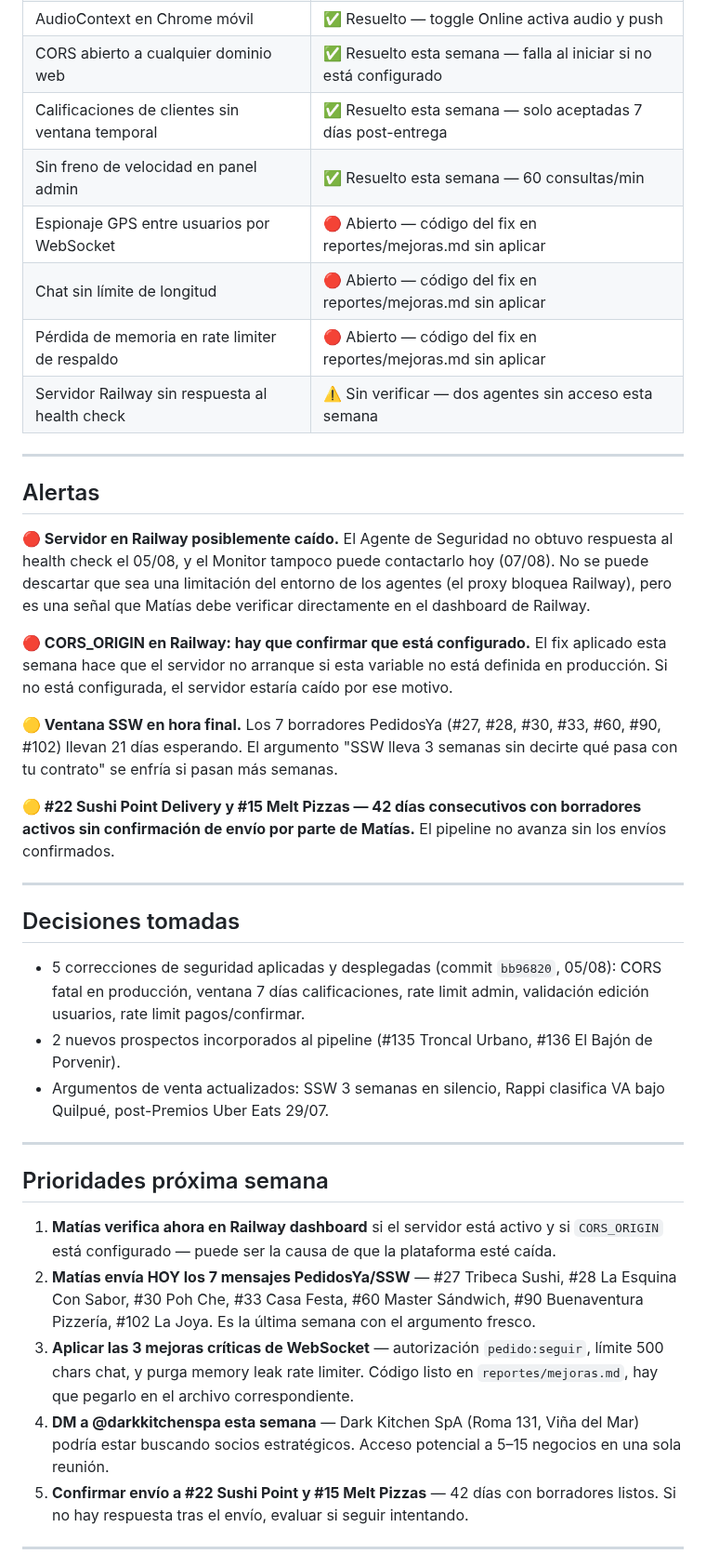
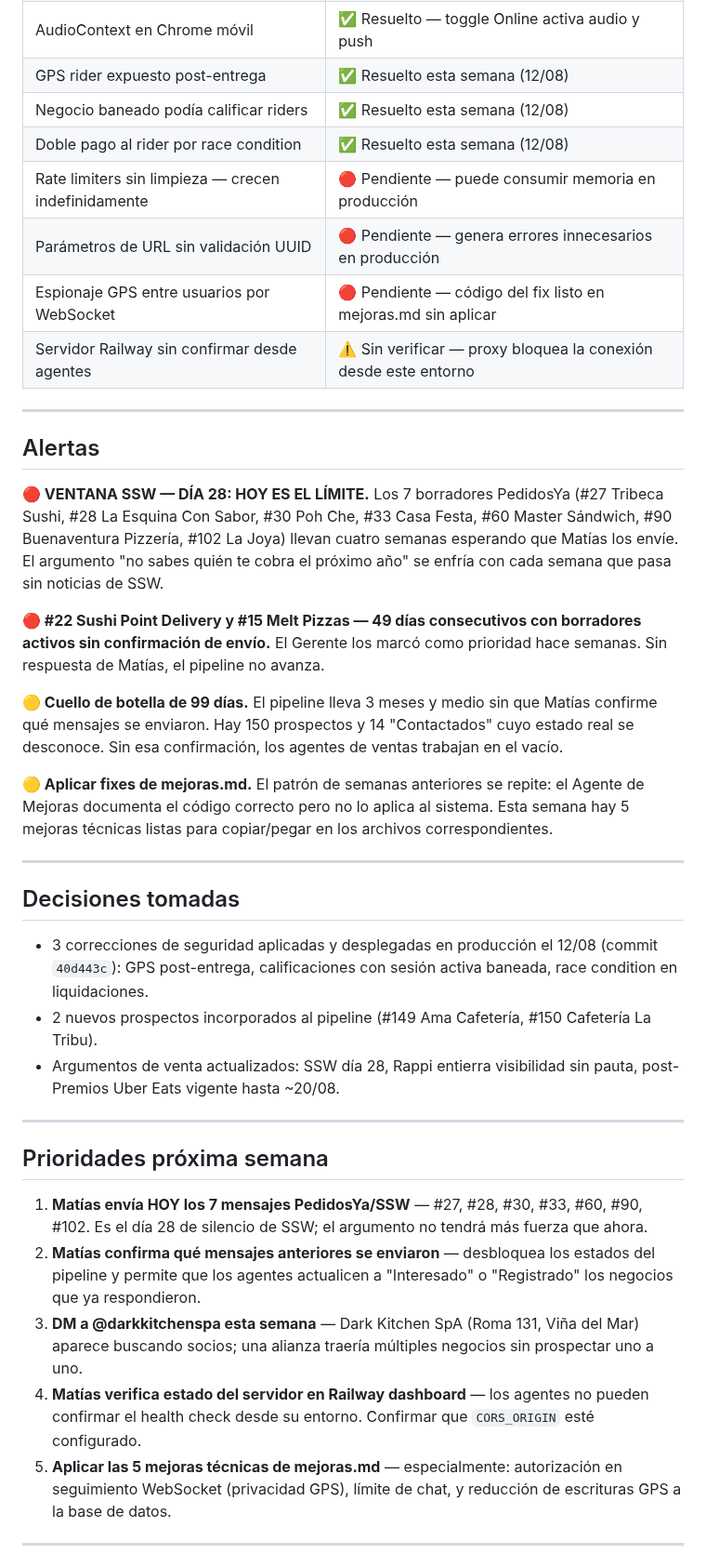
Before and after one commit to mfgonzalezv-commits/repartojusto, a Markdown page: reportes/gerente.md, the part around one of its changes. Shown at 93% size. Drawn GitHub-style.

Commit message:
gerente: informe semanal 2026-08-14
- Estado: ⚠️ Plataforma más segura, ventas esperando a Matías
- 3 fixes de seguridad aplicados el 12/08 (GPS post-entrega, calificaciones baneadas, race condition liquidaciones)
- Pipeline en 150 prospectos; ventana SSW día 28 — hora crítica
- Rappi Turbo confirmado en Quilpué (8 km de VA) — urgencia ALTA
- 5 mejoras técnicas identificadas sin aplicar al código
- Alerta: 99 días sin confirmación de Matías sobre mensajes enviados

```diff
--- a/reportes/gerente.md
+++ b/reportes/gerente.md
@@ -32,41 +32,41 @@ La semana tuvo avances reales en seguridad (5 correcciones aplicadas al código
 | AudioContext en Chrome móvil | ✅ Resuelto — toggle Online activa audio y push |
-| CORS abierto a cualquier dominio web | ✅ Resuelto esta semana — falla al iniciar si no está configurado |
-| Calificaciones de clientes sin ventana temporal | ✅ Resuelto esta semana — solo aceptadas 7 días post-entrega |
-| Sin freno de velocidad en panel admin | ✅ Resuelto esta semana — 60 consultas/min |
-| Espionaje GPS entre usuarios por WebSocket | 🔴 Abierto — código del fix en reportes/mejoras.md sin aplicar |
-| Chat sin límite de longitud | 🔴 Abierto — código del fix en reportes/mejoras.md sin aplicar |
-| Pérdida de memoria en rate limiter de respaldo | 🔴 Abierto — código del fix en reportes/mejoras.md sin aplicar |
-| Servidor Railway sin respuesta al health check | ⚠️ Sin verificar — dos agentes sin acceso esta semana |
+| GPS rider expuesto post-entrega | ✅ Resuelto esta semana (12/08) |
+| Negocio baneado podía calificar riders | ✅ Resuelto esta semana (12/08) |
+| Doble pago al rider por race condition | ✅ Resuelto esta semana (12/08) |
+| Rate limiters sin limpieza — crecen indefinidamente | 🔴 Pendiente — puede consumir memoria en producción |
+| Parámetros de URL sin validación UUID | 🔴 Pendiente — genera errores innecesarios en producción |
+| Espionaje GPS entre usuarios por WebSocket | 🔴 Pendiente — código del fix listo en mejoras.md sin aplicar |
+| Servidor Railway sin confirmar desde agentes | ⚠️ Sin verificar — proxy bloquea la conexión desde este entorno |
 
 ---
 
 ## Alertas
 
-**🔴 Servidor en Railway posiblemente caído.** El Agente de Seguridad no obtuvo respuesta al health check el 05/08, y el Monitor tampoco puede contactarlo hoy (07/08). No se puede descartar que sea una limitación del entorno de los agentes (el proxy bloquea Railway), pero es una señal que Matías debe verificar directamente en el dashboard de Railway.
+**🔴 VENTANA SSW — DÍA 28: HOY ES EL LÍMITE.** Los 7 borradores PedidosYa (#27 Tribeca Sushi, #28 La Esquina Con Sabor, #30 Poh Che, #33 Casa Festa, #60 Master Sándwich, #90 Buenaventura Pizzería, #102 La Joya) llevan cuatro semanas esperando que Matías los envíe. El argumento "no sabes quién te cobra el próximo año" se enfría con cada semana que pasa sin noticias de SSW.
 
-**🔴 CORS_ORIGIN en Railway: hay que confirmar que está configurado.** El fix aplicado esta semana hace que el servidor no arranque si esta variable no está definida en producción. Si no está configurada, el servidor estaría caído por ese motivo.
+**🔴 #22 Sushi Point Delivery y #15 Melt Pizzas — 49 días consecutivos con borradores activos sin confirmación de envío.** El Gerente los marcó como prioridad hace semanas. Sin respuesta de Matías, el pipeline no avanza.
 
-**🟡 Ventana SSW en hora final.** Los 7 borradores PedidosYa (#27, #28, #30, #33, #60, #90, #102) llevan 21 días esperando. El argumento "SSW lleva 3 semanas sin decirte qué pasa con tu contrato" se enfría si pasan más semanas.
+**🟡 Cuello de botella de 99 días.** El pipeline lleva 3 meses y medio sin que Matías confirme qué mensajes se enviaron. Hay 150 prospectos y 14 "Contactados" cuyo estado real se desconoce. Sin esa confirmación, los agentes de ventas trabajan en el vacío.
 
-**🟡 #22 Sushi Point Delivery y #15 Melt Pizzas — 42 días consecutivos con borradores activos sin confirmación de envío por parte de Matías.** El pipeline no avanza sin los envíos confirmados.
+**🟡 Aplicar fixes de mejoras.md.** El patrón de semanas anteriores se repite: el Agente de Mejoras documenta el código correcto pero no lo aplica al sistema. Esta semana hay 5 mejoras técnicas listas para copiar/pegar en los archivos correspondientes.
 
 ---
 
 ## Decisiones tomadas
 
-- 5 correcciones de seguridad aplicadas y desplegadas (commit `bb96820`, 05/08): CORS fatal en producción, ventana 7 días calificaciones, rate limit admin, validación edición usuarios, rate limit pagos/confirmar.
-- 2 nuevos prospectos incorporados al pipeline (#135 Troncal Urbano, #136 El Bajón de Porvenir).
-- Argumentos de venta actualizados: SSW 3 semanas en silencio, Rappi clasifica VA bajo Quilpué, post-Premios Uber Eats 29/07.
+- 3 correcciones de seguridad aplicadas y desplegadas en producción el 12/08 (commit `40d443c`): GPS post-entrega, calificaciones con sesión activa baneada, race condition en liquidaciones.
+- 2 nuevos prospectos incorporados al pipeline (#149 Ama Cafetería, #150 Cafetería La Tribu).
+- Argumentos de venta actualizados: SSW día 28, Rappi entierra visibilidad sin pauta, post-Premios Uber Eats vigente hasta ~20/08.
 
 ---
 
 ## Prioridades próxima semana
 
-1. **Matías verifica ahora en Railway dashboard** si el servidor está activo y si `CORS_ORIGIN` está configurado — puede ser la causa de que la plataforma esté caída.
-2. **Matías envía HOY los 7 mensajes PedidosYa/SSW** — #27 Tribeca Sushi, #28 La Esquina Con Sabor, #30 Poh Che, #33 Casa Festa, #60 Master Sándwich, #90 Buenaventura Pizzería, #102 La Joya. Es la última semana con el argumento fresco.
-3. **Aplicar las 3 mejoras críticas de WebSocket** — autorización `pedido:seguir`, límite 500 chars chat, y purga memory leak rate limiter. Código listo en `reportes/mejoras.md`, hay que pegarlo en el archivo correspondiente.
-4. **DM a @darkkitchenspa esta semana** — Dark Kitchen SpA (Roma 131, Viña del Mar) podría estar buscando socios estratégicos. Acceso potencial a 5–15 negocios en una sola reunión.
-5. **Confirmar envío a #22 Sushi Point y #15 Melt Pizzas** — 42 días con borradores listos. Si no hay respuesta tras el envío, evaluar si seguir intentando.
+1. **Matías envía HOY los 7 mensajes PedidosYa/SSW** — #27, #28, #30, #33, #60, #90, #102. Es el día 28 de silencio de SSW; el argumento no tendrá más fuerza que ahora.
+2. **Matías confirma qué mensajes anteriores se enviaron** — desbloquea los estados del pipeline y permite que los agentes actualicen a "Interesado" o "Registrado" los negocios que ya respondieron.
+3. **DM a @darkkitchenspa esta semana** — Dark Kitchen SpA (Roma 131, Viña del Mar) aparece buscando socios; una alianza traería múltiples negocios sin prospectar uno a uno.
+4. **Matías verifica estado del servidor en Railway dashboard** — los agentes no pueden confirmar el health check desde su entorno. Confirmar que `CORS_ORIGIN` esté configurado.
+5. **Aplicar las 5 mejoras técnicas de mejoras.md** — especialmente: autorización en seguimiento WebSocket (privacidad GPS), límite de chat, y reducción de escrituras GPS a la base de datos.
 
 ---
 
```
Also changed, not shown: other parts of reportes/gerente.md (+10 -10 lines).
